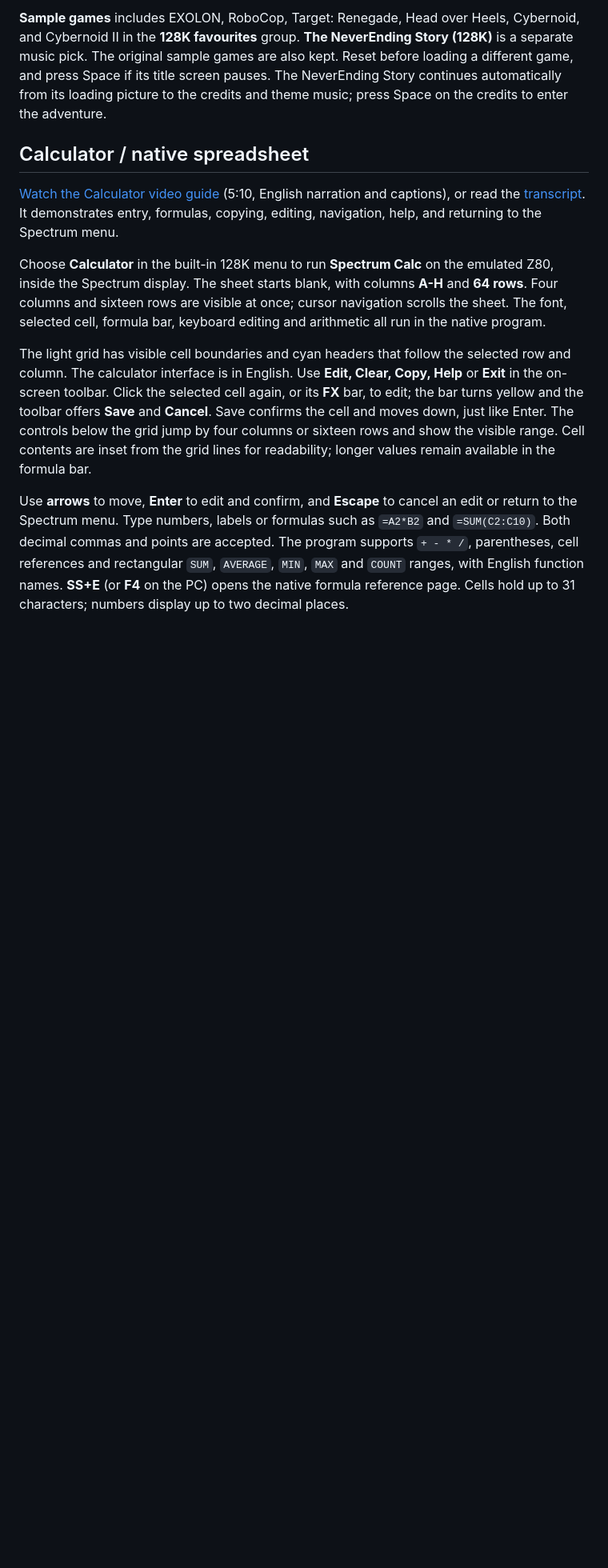
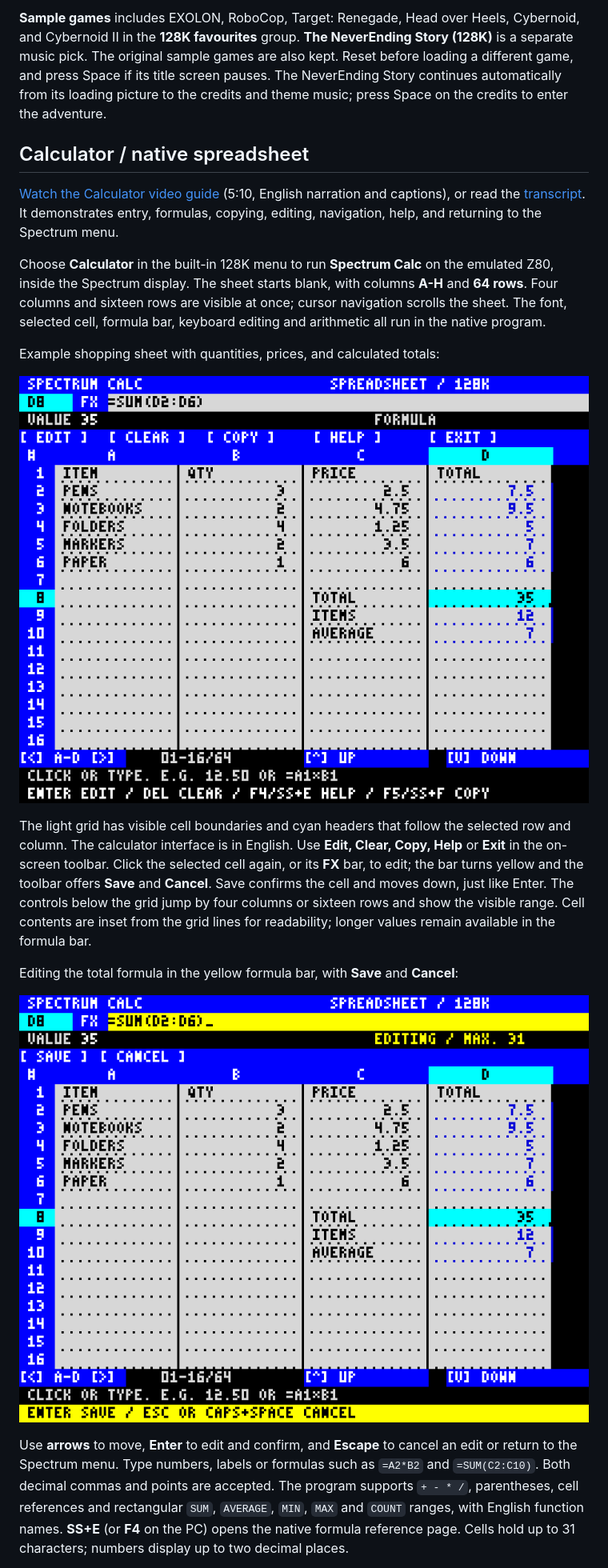
Before and after one commit to luiscunhacsc/JS-Spectrum-Plus-spreadsheet-in-calculator-EN, a Markdown page: README.md, the part around the change printed below. Shown: that part at 80% size. Drawn GitHub-style; pictures changed too: Screenshots and Video/Calculator - Editing.png (added), Screenshots and Video/Calculator - Example.png (added); blank space fills up the shorter version.

Commit message:
Add example screenshots for calculator functionality
- Added "Calculator - Example.png" to showcase the calculator interface and features.
- Added "Calculator - Formula Reference.png" to provide a visual reference for formulas used in the calculator.

```diff
--- a/README.md
+++ b/README.md
@@ -56,6 +56,10 @@ emulated Z80, inside the Spectrum display. The sheet starts blank, with columns
 cursor navigation scrolls the sheet. The font, selected cell, formula bar,
 keyboard editing and arithmetic all run in the native program.
 
+Example shopping sheet with quantities, prices, and calculated totals:
+
+![Spectrum Calc shopping sheet with five items, row formulas, and a SUM total of 35](Screenshots%20and%20Video/Calculator%20-%20Example.png)
+
 The light grid has visible cell boundaries and cyan headers that follow the
 selected row and column. The calculator interface is in English. Use **Edit,
 Clear, Copy, Help** or **Exit** in the on-screen toolbar. Click the selected
@@ -65,6 +69,10 @@ Enter. The controls below the grid jump by four columns or sixteen rows and
 show the visible range. Cell contents are inset from the grid lines for
 readability; longer values remain available in the formula bar.
 
+Editing the total formula in the yellow formula bar, with **Save** and **Cancel**:
+
+![Spectrum Calc editing the formula =SUM(D2:D6), with Save and Cancel controls visible](Screenshots%20and%20Video/Calculator%20-%20Editing.png)
+
 Use **arrows** to move, **Enter** to edit and confirm, and **Escape** to cancel
 an edit or return to the Spectrum menu. Type numbers, labels or formulas such as
 `=A2*B2` and `=SUM(C2:C10)`. Both decimal commas and points are accepted.
```
Also changed, not shown: other parts of README.md (+4 -0 lines), Screenshots and Video/Calculator - Formula Reference.png (added), 1 other file.
